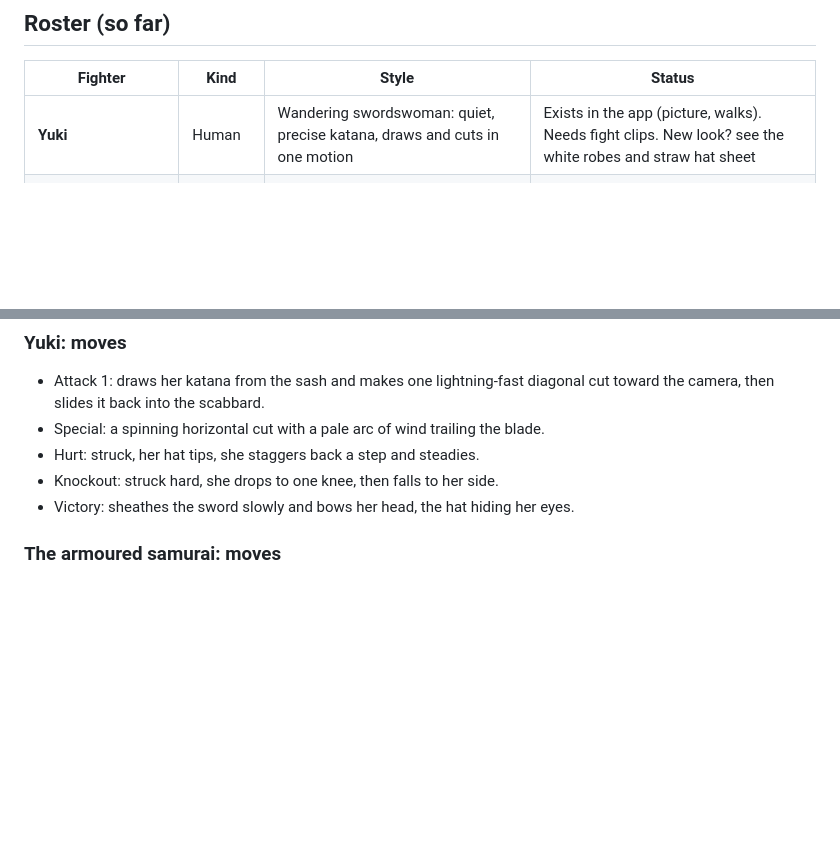
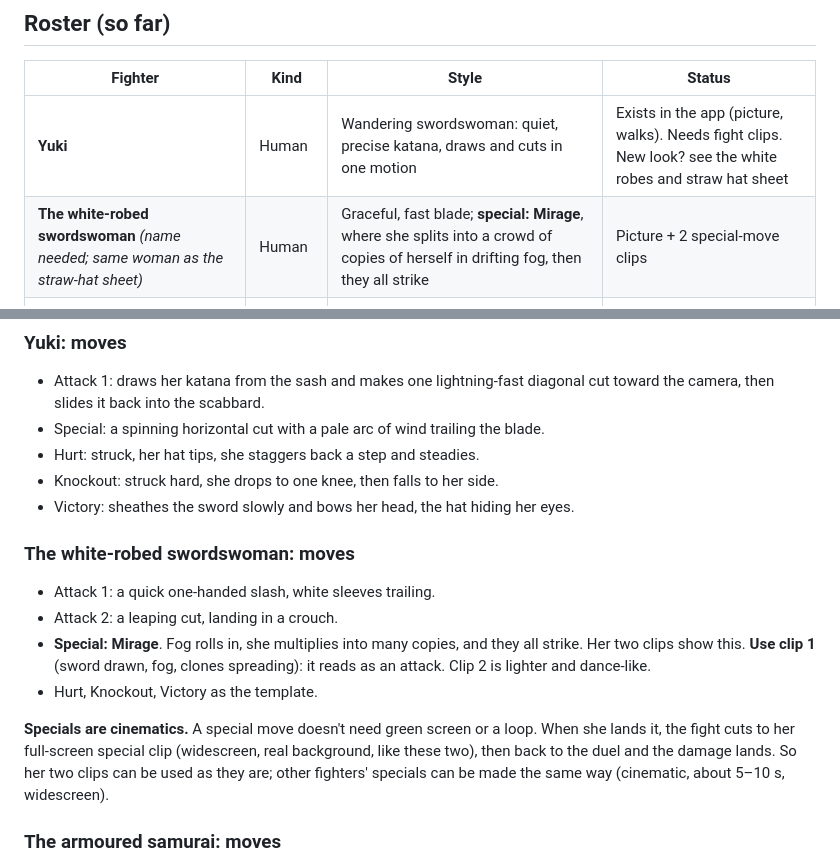
Before and after one commit to houawanych-pixel/myechovision, a Markdown page: docs/ideas/kumite_WIP_NOT_APPROVED.md, 2 parts joined by grey strips. Rendered like a GitHub page; blank space fills up the shorter version.

Commit message:
Kumite draft: white-robed swordswoman and her Mirage special; specials as full-screen cinematics
Co-Authored-By: Claude Opus 5.5 <noreply@anthropic.com>
Claude-Session: https://claude.ai/code/session_01KCmnuLrcPVNKhLqe89gQJf

```diff
--- a/docs/ideas/kumite_WIP_NOT_APPROVED.md
+++ b/docs/ideas/kumite_WIP_NOT_APPROVED.md
@@ -9,6 +9,7 @@ A hidden tournament where **humans** and **dragon half-breeds** fight with blade
 | Fighter | Kind | Style | Status |
 |---|---|---|---|
 | **Yuki** | Human | Wandering swordswoman: quiet, precise katana, draws and cuts in one motion | Exists in the app (picture, walks). Needs fight clips. New look? see the white robes and straw hat sheet |
+| **The white-robed swordswoman** *(name needed; same woman as the straw-hat sheet)* | Human | Graceful, fast blade; **special: Mirage**, where she splits into a crowd of copies of herself in drifting fog, then they all strike | Picture + 2 special-move clips |
 | **The armoured samurai** *(name needed)* | Human | Heavy blue-black armour, long katana, big two-handed cuts | Picture + a 6 s beach action clip |
 | **The Ryu-style fighter** *(name needed)* | Human | **No sword**: punch, kick, uppercut, **fireball** | To make |
 | **Dragon half-breeds** *(names needed)* | Half-dragon | Scales, horns or wings, claws plus blades, fire breath as the "fireball" | To make |
@@ -37,6 +38,14 @@ Length: [3 to 4] seconds. Vertical portrait 2:3, 720 x 1080. Sound: only the act
 - Hurt: struck, her hat tips, she staggers back a step and steadies.
 - Knockout: struck hard, she drops to one knee, then falls to her side.
 - Victory: sheathes the sword slowly and bows her head, the hat hiding her eyes.
+
+### The white-robed swordswoman: moves
+- Attack 1: a quick one-handed slash, white sleeves trailing.
+- Attack 2: a leaping cut, landing in a crouch.
+- **Special: Mirage**. Fog rolls in, she multiplies into many copies, and they all strike. Her two clips show this. **Use clip 1** (sword drawn, fog, clones spreading): it reads as an attack. Clip 2 is lighter and dance-like.
+- Hurt, Knockout, Victory as the template.
+
+**Specials are cinematics.** A special move doesn't need green screen or a loop. When she lands it, the fight cuts to her full-screen special clip (widescreen, real background, like these two), then back to the duel and the damage lands. So her two clips can be used as they are; other fighters' specials can be made the same way (cinematic, about 5–10 s, widescreen).
 
 ### The armoured samurai: moves
 - Attack 1: raises the long katana overhead with both hands and brings it down in a heavy cut toward the camera.
```
